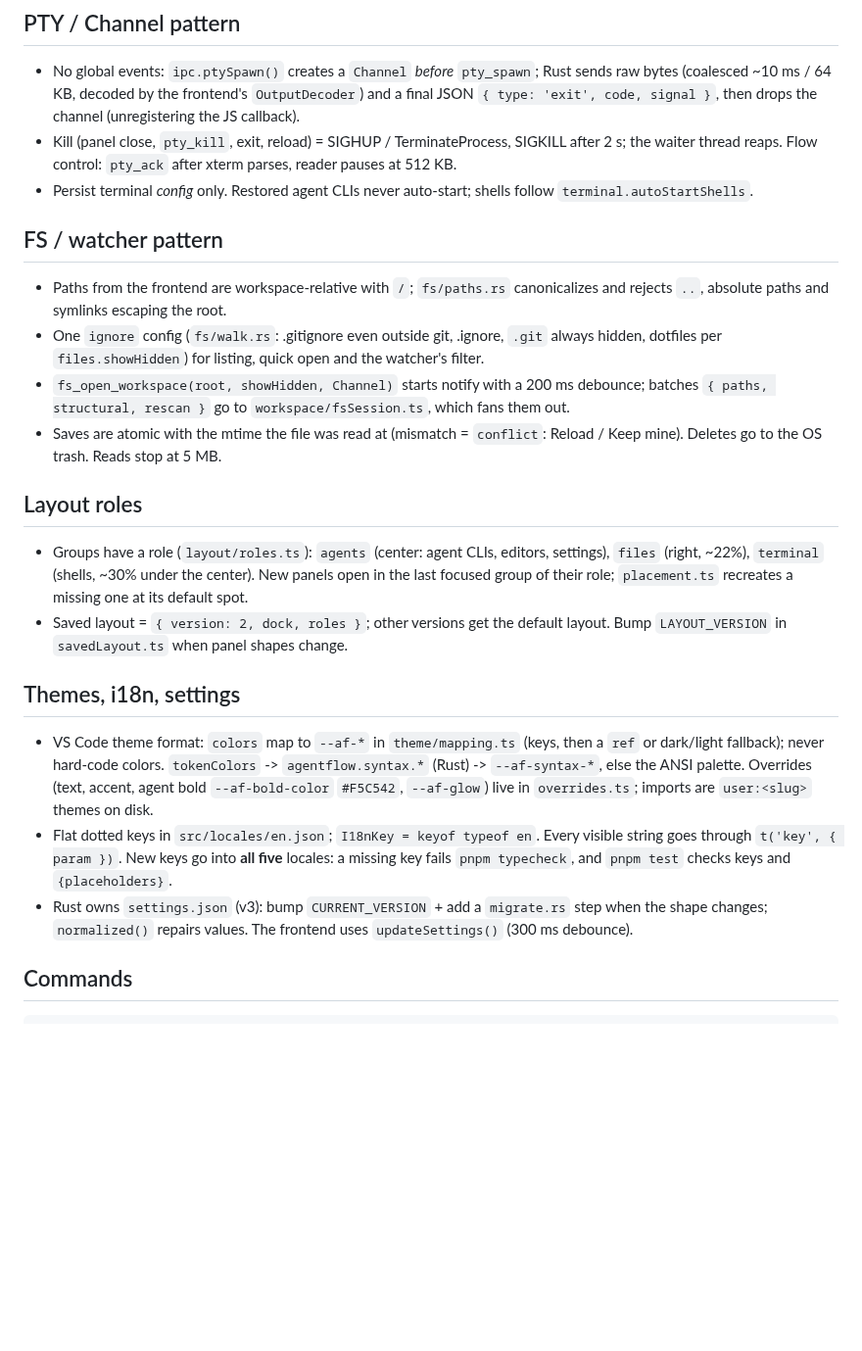
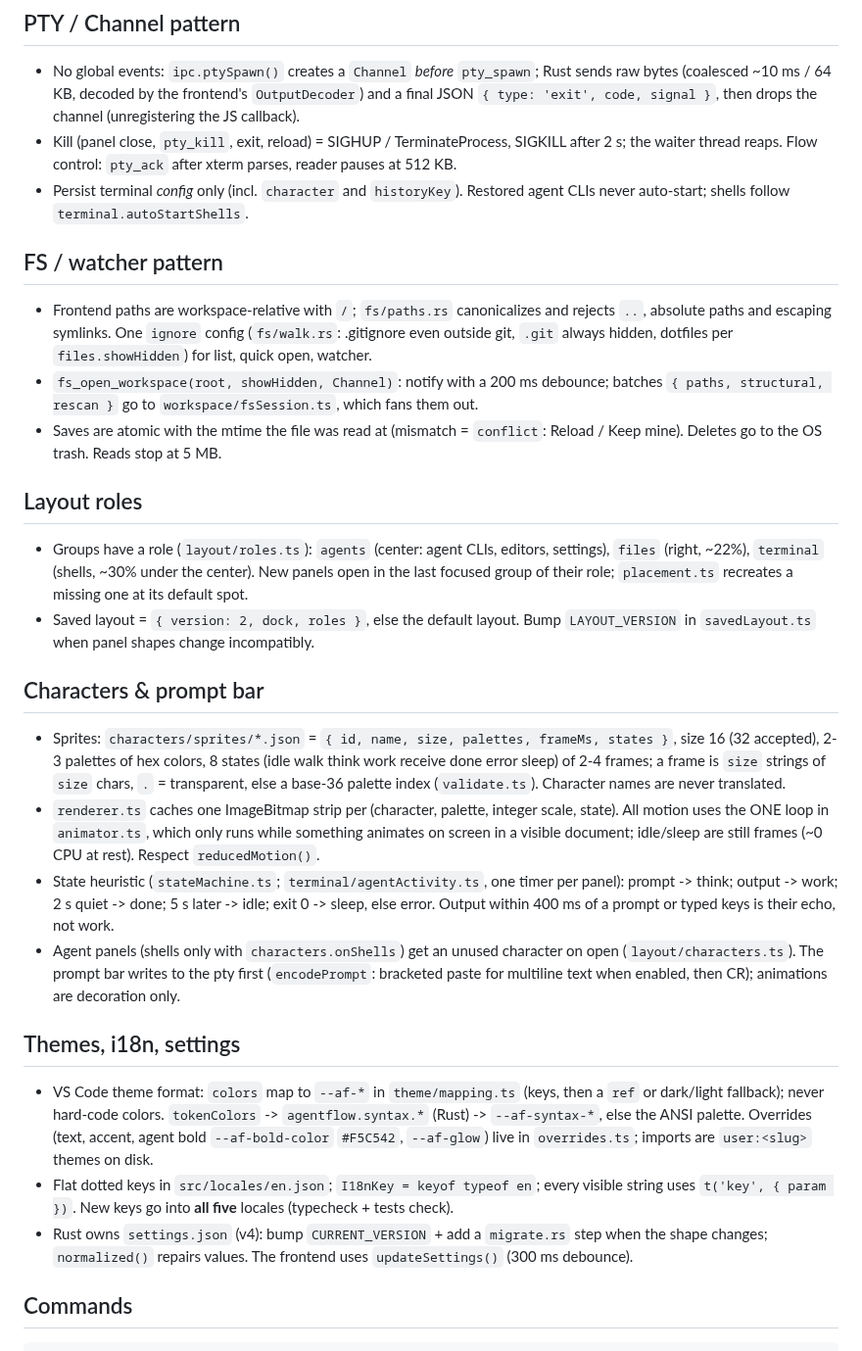
Before and after one commit to realrevi/agentflow, a Markdown page: CLAUDE.md, the part around one of its changes. Shown at 98% size. GitHub-like rendering; blank space fills up the shorter version.

```diff
--- a/CLAUDE.md
+++ b/CLAUDE.md
@@ -75,16 +77,15 @@ panel features; `app/` composes all.
   `{ type: 'exit', code, signal }`, then drops the channel (unregistering the JS callback).
 - Kill (panel close, `pty_kill`, exit, reload) = SIGHUP / TerminateProcess, SIGKILL after 2 s;
   the waiter thread reaps. Flow control: `pty_ack` after xterm parses, reader pauses at 512 KB.
-- Persist terminal _config_ only. Restored agent CLIs never auto-start; shells follow
-  `terminal.autoStartShells`.
+- Persist terminal _config_ only (incl. `character` and `historyKey`). Restored agent CLIs never
+  auto-start; shells follow `terminal.autoStartShells`.
 
 ## FS / watcher pattern
 
-- Paths from the frontend are workspace-relative with `/`; `fs/paths.rs` canonicalizes and
-  rejects `..`, absolute paths and symlinks escaping the root.
-- One `ignore` config (`fs/walk.rs`: .gitignore even outside git, .ignore, `.git` always
-  hidden, dotfiles per `files.showHidden`) for listing, quick open and the watcher's filter.
-- `fs_open_workspace(root, showHidden, Channel)` starts notify with a 200 ms debounce; batches
+- Frontend paths are workspace-relative with `/`; `fs/paths.rs` canonicalizes and rejects `..`,
+  absolute paths and escaping symlinks. One `ignore` config (`fs/walk.rs`: .gitignore even
+  outside git, `.git` always hidden, dotfiles per `files.showHidden`) for list, quick open, watcher.
+- `fs_open_workspace(root, showHidden, Channel)`: notify with a 200 ms debounce; batches
   `{ paths, structural, rescan }` go to `workspace/fsSession.ts`, which fans them out.
 - Saves are atomic with the mtime the file was read at (mismatch = `conflict`: Reload / Keep
   mine). Deletes go to the OS trash. Reads stop at 5 MB.
@@ -94,8 +95,24 @@ panel features; `app/` composes all.
 - Groups have a role (`layout/roles.ts`): `agents` (center: agent CLIs, editors, settings),
   `files` (right, ~22%), `terminal` (shells, ~30% under the center). New panels open in the last
   focused group of their role; `placement.ts` recreates a missing one at its default spot.
-- Saved layout = `{ version: 2, dock, roles }`; other versions get the default layout. Bump
-  `LAYOUT_VERSION` in `savedLayout.ts` when panel shapes change.
+- Saved layout = `{ version: 2, dock, roles }`, else the default layout. Bump `LAYOUT_VERSION`
+  in `savedLayout.ts` when panel shapes change incompatibly.
+
+## Characters & prompt bar
+
+- Sprites: `characters/sprites/*.json` = `{ id, name, size, palettes, frameMs, states }`, size 16
+  (32 accepted), 2-3 palettes of hex colors, 8 states (idle walk think work receive done error
+  sleep) of 2-4 frames; a frame is `size` strings of `size` chars, `.` = transparent, else a
+  base-36 palette index (`validate.ts`). Character names are never translated.
+- `renderer.ts` caches one ImageBitmap strip per (character, palette, integer scale, state). All
+  motion uses the ONE loop in `animator.ts`, which only runs while something animates on screen
+  in a visible document; idle/sleep are still frames (~0 CPU at rest). Respect `reducedMotion()`.
+- State heuristic (`stateMachine.ts`; `terminal/agentActivity.ts`, one timer per panel): prompt
+  -> think; output -> work; 2 s quiet -> done; 5 s later -> idle; exit 0 -> sleep, else error.
+  Output within 400 ms of a prompt or typed keys is their echo, not work.
+- Agent panels (shells only with `characters.onShells`) get an unused character on open
+  (`layout/characters.ts`). The prompt bar writes to the pty first (`encodePrompt`: bracketed
+  paste for multiline text when enabled, then CR); animations are decoration only.
 
 ## Themes, i18n, settings
 
@@ -103,10 +120,9 @@ panel features; `app/` composes all.
   dark/light fallback); never hard-code colors. `tokenColors` -> `agentflow.syntax.*` (Rust) ->
   `--af-syntax-*`, else the ANSI palette. Overrides (text, accent, agent bold `--af-bold-color`
   `#F5C542`, `--af-glow`) live in `overrides.ts`; imports are `user:<slug>` themes on disk.
-- Flat dotted keys in `src/locales/en.json`; `I18nKey = keyof typeof en`. Every visible string
-  goes through `t('key', { param })`. New keys go into **all five** locales: a missing key fails
-  `pnpm typecheck`, and `pnpm test` checks keys and `{placeholders}`.
-- Rust owns `settings.json` (v3): bump `CURRENT_VERSION` + add a `migrate.rs` step when the shape
+- Flat dotted keys in `src/locales/en.json`; `I18nKey = keyof typeof en`; every visible string
+  uses `t('key', { param })`. New keys go into **all five** locales (typecheck + tests check).
+- Rust owns `settings.json` (v4): bump `CURRENT_VERSION` + add a `migrate.rs` step when the shape
   changes; `normalized()` repairs values. The frontend uses `updateSettings()` (300 ms debounce).
 
 ## Commands
```
Also changed, not shown: other parts of CLAUDE.md (+9 -7 lines), README.md (+24 -14 lines), docs/characters.png (added), docs/screenshot.png, 4 other files.
